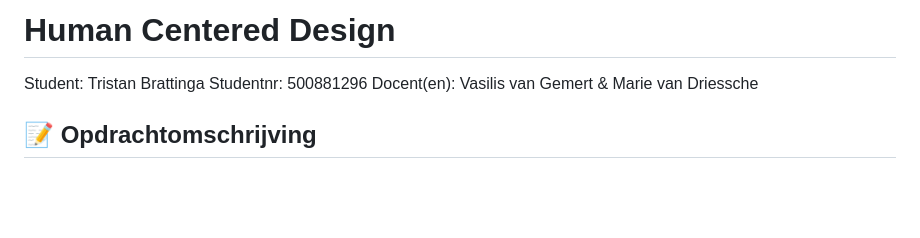
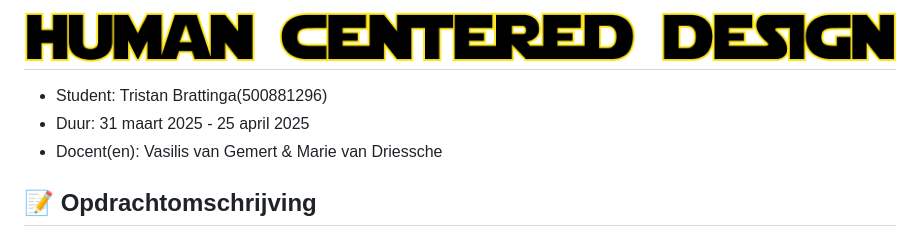
Before and after one commit to TristanBrattinga/hcd, a Markdown page: README.md, the part around the change. Rendered like a GitHub page; pictures changed too: readme-images/hcd.png (added); blank space fills up the shorter version.

```diff
--- a/README.md
+++ b/README.md
@@ -1,8 +1,8 @@
-# Human Centered Design
+# ![Human Centered Design](./readme-images/hcd.png)
 
-Student: Tristan Brattinga
-Studentnr: 500881296
-Docent(en): Vasilis van Gemert & Marie van Driessche
+- Student: Tristan Brattinga(500881296)
+- Duur: 31 maart 2025 - 25 april 2025
+- Docent(en): Vasilis van Gemert & Marie van Driessche
 
 ## 📝 Opdrachtomschrijving
 
```
